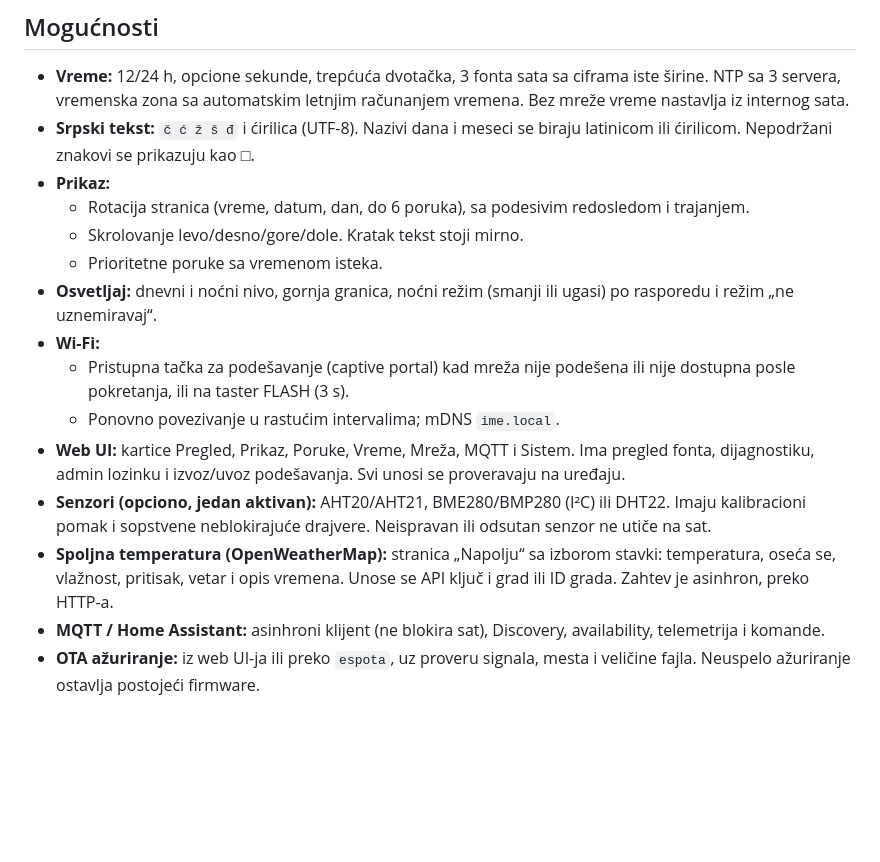
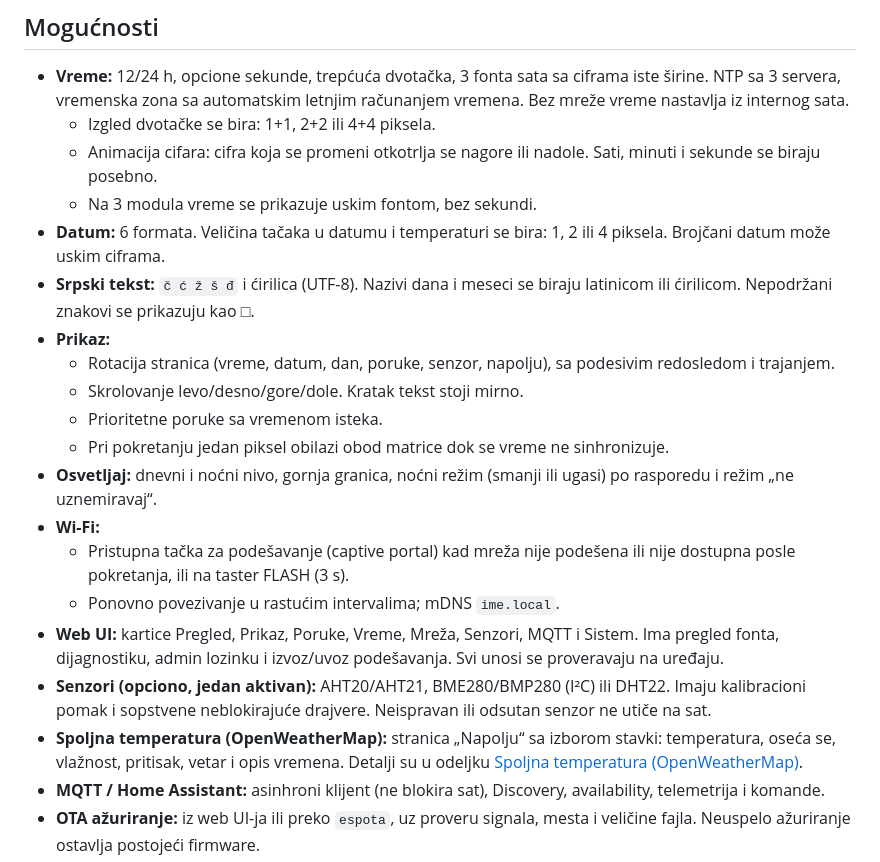
Before and after one commit to zoomtronicOR/NodeMcu-ESP8266-LED-Matrix-clock-for-Home-Assistant, a Markdown page: README.md, the part around one of its changes. GitHub-like rendering; blank space fills up the shorter version.

```diff
--- a/README.md
+++ b/README.md
@@ -33,18 +33,23 @@ Slike prikazuju izmišljene podatke. Prave se demo serverom koji ne zahteva ure
 ## Mogućnosti
 
 - **Vreme:** 12/24 h, opcione sekunde, trepćuća dvotačka, 3 fonta sata sa ciframa iste širine. NTP sa 3 servera, vremenska zona sa automatskim letnjim računanjem vremena. Bez mreže vreme nastavlja iz internog sata.
+  - Izgled dvotačke se bira: 1+1, 2+2 ili 4+4 piksela.
+  - Animacija cifara: cifra koja se promeni otkotrlja se nagore ili nadole. Sati, minuti i sekunde se biraju posebno.
+  - Na 3 modula vreme se prikazuje uskim fontom, bez sekundi.
+- **Datum:** 6 formata. Veličina tačaka u datumu i temperaturi se bira: 1, 2 ili 4 piksela. Brojčani datum može uskim ciframa.
 - **Srpski tekst:** `č ć ž š đ` i ćirilica (UTF-8). Nazivi dana i meseci se biraju latinicom ili ćirilicom. Nepodržani znakovi se prikazuju kao □.
 - **Prikaz:**
-  - Rotacija stranica (vreme, datum, dan, do 6 poruka), sa podesivim redosledom i trajanjem.
+  - Rotacija stranica (vreme, datum, dan, poruke, senzor, napolju), sa podesivim redosledom i trajanjem.
   - Skrolovanje levo/desno/gore/dole. Kratak tekst stoji mirno.
   - Prioritetne poruke sa vremenom isteka.
+  - Pri pokretanju jedan piksel obilazi obod matrice dok se vreme ne sinhronizuje.
 - **Osvetljaj:** dnevni i noćni nivo, gornja granica, noćni režim (smanji ili ugasi) po rasporedu i režim „ne uznemiravaj“.
 - **Wi-Fi:**
   - Pristupna tačka za podešavanje (captive portal) kad mreža nije podešena ili nije dostupna posle pokretanja, ili na taster FLASH (3 s).
   - Ponovno povezivanje u rastućim intervalima; mDNS `ime.local`.
-- **Web UI:** kartice Pregled, Prikaz, Poruke, Vreme, Mreža, MQTT i Sistem. Ima pregled fonta, dijagnostiku, admin lozinku i izvoz/uvoz podešavanja. Svi unosi se proveravaju na uređaju.
+- **Web UI:** kartice Pregled, Prikaz, Poruke, Vreme, Mreža, Senzori, MQTT i Sistem. Ima pregled fonta, dijagnostiku, admin lozinku i izvoz/uvoz podešavanja. Svi unosi se proveravaju na uređaju.
 - **Senzori (opciono, jedan aktivan):** AHT20/AHT21, BME280/BMP280 (I²C) ili DHT22. Imaju kalibracioni pomak i sopstvene neblokirajuće drajvere. Neispravan ili odsutan senzor ne utiče na sat.
-- **Spoljna temperatura (OpenWeatherMap):** stranica „Napolju“ sa izborom stavki: temperatura, oseća se, vlažnost, pritisak, vetar i opis vremena. Unose se API ključ i grad ili ID grada. Zahtev je asinhron, preko HTTP-a.
+- **Spoljna temperatura (OpenWeatherMap):** stranica „Napolju“ sa izborom stavki: temperatura, oseća se, vlažnost, pritisak, vetar i opis vremena. Detalji su u odeljku [Spoljna temperatura (OpenWeatherMap)](#spoljna-temperatura-openweathermap).
 - **MQTT / Home Assistant:** asinhroni klijent (ne blokira sat), Discovery, availability, telemetrija i komande.
 - **OTA ažuriranje:** iz web UI-ja ili preko `espota`, uz proveru signala, mesta i veličine fajla. Neuspelo ažuriranje ostavlja postojeći firmware.
 - **Dijagnostika:** slobodna i najniža memorija, uptime, razlog restarta, najduža petlja, statusi Wi-Fi/NTP/MQTT.
```
Also changed, not shown: other parts of README.md (+45 -0 lines).
